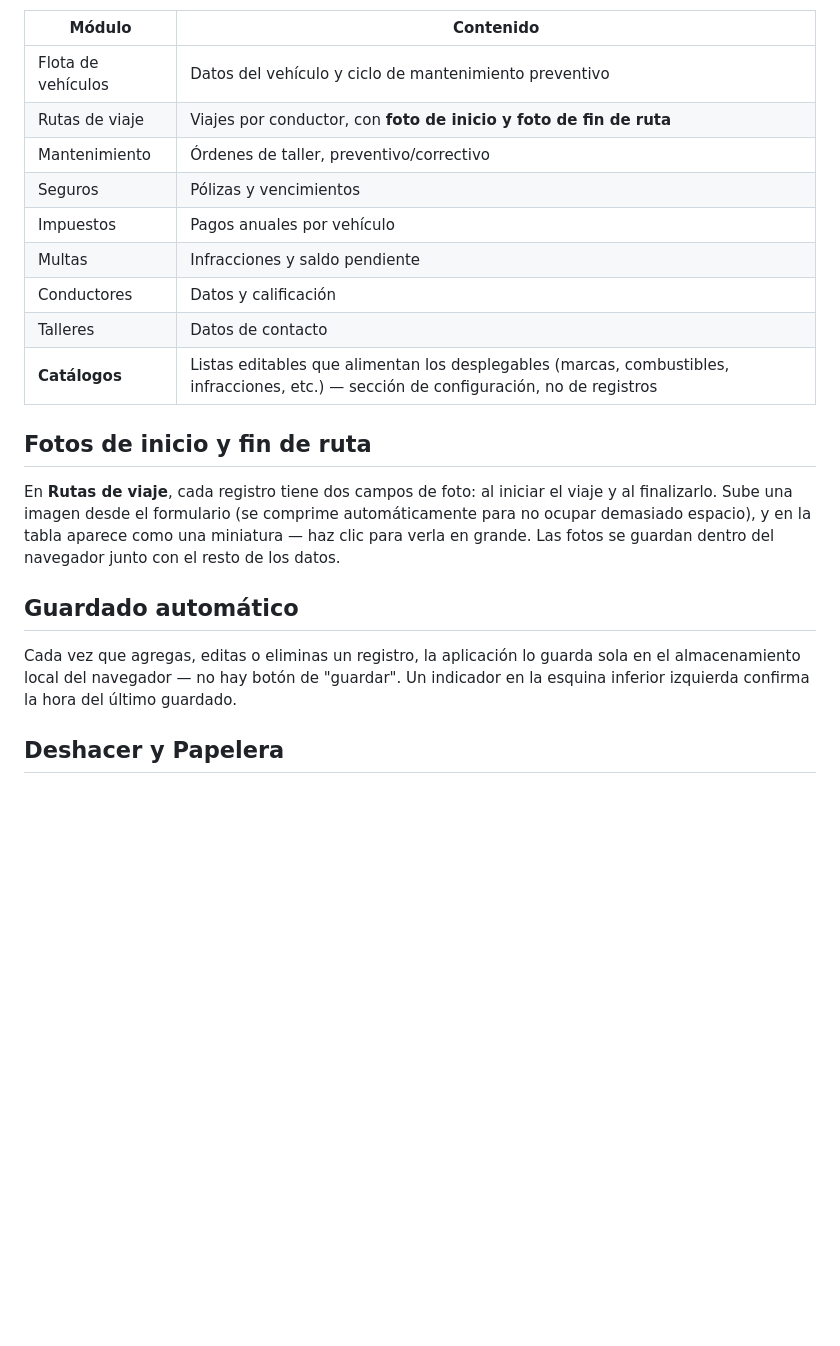
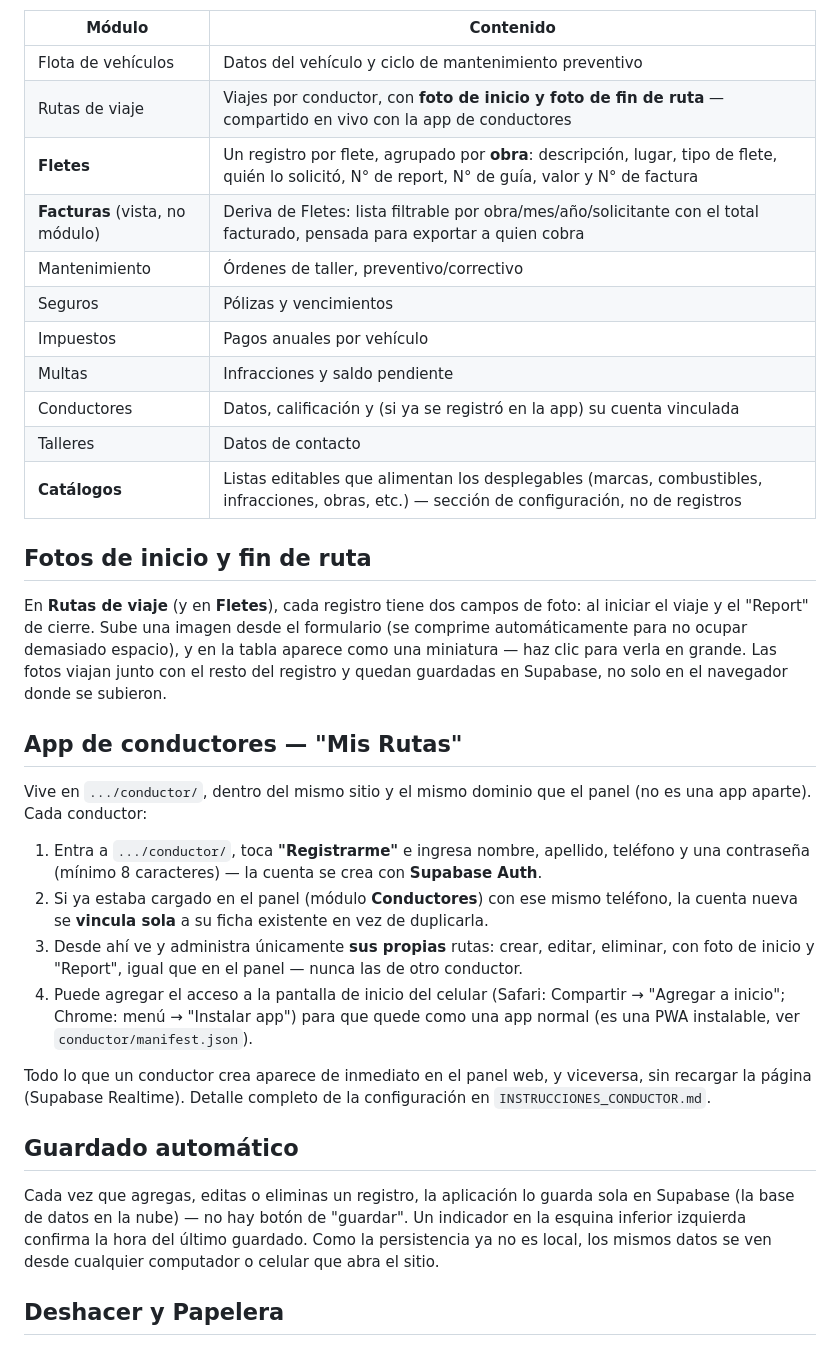
Before and after one commit to DotoIbarra/plataforma-gestion-transporte-flota, a Markdown page: README.md, the part around one of its changes. GitHub-like rendering; blank space fills up the shorter version.

```diff
--- a/README.md
+++ b/README.md
@@ -32,27 +77,49 @@ Todos empiezan **vacíos**: tú agregas y eliminas tus propios registros desde e
 | Módulo | Contenido |
 |---|---|
 | Flota de vehículos | Datos del vehículo y ciclo de mantenimiento preventivo |
-| Rutas de viaje | Viajes por conductor, con **foto de inicio y foto de fin de ruta** |
+| Rutas de viaje | Viajes por conductor, con **foto de inicio y foto de fin de ruta** — compartido en vivo con la app de conductores |
+| **Fletes** | Un registro por flete, agrupado por **obra**: descripción, lugar, tipo de flete, quién lo solicitó, N° de report, N° de guía, valor y N° de factura |
+| **Facturas** (vista, no módulo) | Deriva de Fletes: lista filtrable por obra/mes/año/solicitante con el total facturado, pensada para exportar a quien cobra |
 | Mantenimiento | Órdenes de taller, preventivo/correctivo |
 | Seguros | Pólizas y vencimientos |
 | Impuestos | Pagos anuales por vehículo |
 | Multas | Infracciones y saldo pendiente |
-| Conductores | Datos y calificación |
+| Conductores | Datos, calificación y (si ya se registró en la app) su cuenta vinculada |
 | Talleres | Datos de contacto |
-| **Catálogos** | Listas editables que alimentan los desplegables (marcas, combustibles, infracciones, etc.) — sección de configuración, no de registros |
+| **Catálogos** | Listas editables que alimentan los desplegables (marcas, combustibles, infracciones, obras, etc.) — sección de configuración, no de registros |
 
 ## Fotos de inicio y fin de ruta
 
-En **Rutas de viaje**, cada registro tiene dos campos de foto: al iniciar el viaje y al finalizarlo.
-Sube una imagen desde el formulario (se comprime automáticamente para no ocupar demasiado espacio),
-y en la tabla aparece como una miniatura — haz clic para verla en grande. Las fotos se guardan
-dentro del navegador junto con el resto de los datos.
+En **Rutas de viaje** (y en **Fletes**), cada registro tiene dos campos de foto: al iniciar el
+viaje y el "Report" de cierre. Sube una imagen desde el formulario (se comprime automáticamente
+para no ocupar demasiado espacio), y en la tabla aparece como una miniatura — haz clic para
+verla en grande. Las fotos viajan junto con el resto del registro y quedan guardadas en
+Supabase, no solo en el navegador donde se subieron.
+
+## App de conductores — "Mis Rutas"
+
+Vive en `.../conductor/`, dentro del mismo sitio y el mismo dominio que el panel (no es una
+app aparte). Cada conductor:
+
+1. Entra a `.../conductor/`, toca **"Registrarme"** e ingresa nombre, apellido, teléfono y una
+   contraseña (mínimo 8 caracteres) — la cuenta se crea con **Supabase Auth**.
+2. Si ya estaba cargado en el panel (módulo **Conductores**) con ese mismo teléfono, la cuenta
+   nueva se **vincula sola** a su ficha existente en vez de duplicarla.
+3. Desde ahí ve y administra únicamente **sus propias** rutas: crear, editar, eliminar, con foto
+   de inicio y "Report", igual que en el panel — nunca las de otro conductor.
+4. Puede agregar el acceso a la pantalla de inicio del celular (Safari: Compartir → "Agregar a
+   inicio"; Chrome: menú → "Instalar app") para que quede como una app normal (es una PWA
+   instalable, ver `conductor/manifest.json`).
+
+Todo lo que un conductor crea aparece de inmediato en el panel web, y viceversa, sin recargar
+la página (Supabase Realtime). Detalle completo de la configuración en `INSTRUCCIONES_CONDUCTOR.md`.
 
 ## Guardado automático
 
-Cada vez que agregas, editas o eliminas un registro, la aplicación lo guarda sola en el
-almacenamiento local del navegador — no hay botón de "guardar". Un indicador en la esquina
-inferior izquierda confirma la hora del último guardado.
+Cada vez que agregas, editas o eliminas un registro, la aplicación lo guarda sola en Supabase
+(la base de datos en la nube) — no hay botón de "guardar". Un indicador en la esquina inferior
+izquierda confirma la hora del último guardado. Como la persistencia ya no es local, los mismos
+datos se ven desde cualquier computador o celular que abra el sitio.
 
 ## Deshacer y Papelera
 
```
Also changed, not shown: other parts of README.md (+88 -40 lines).
